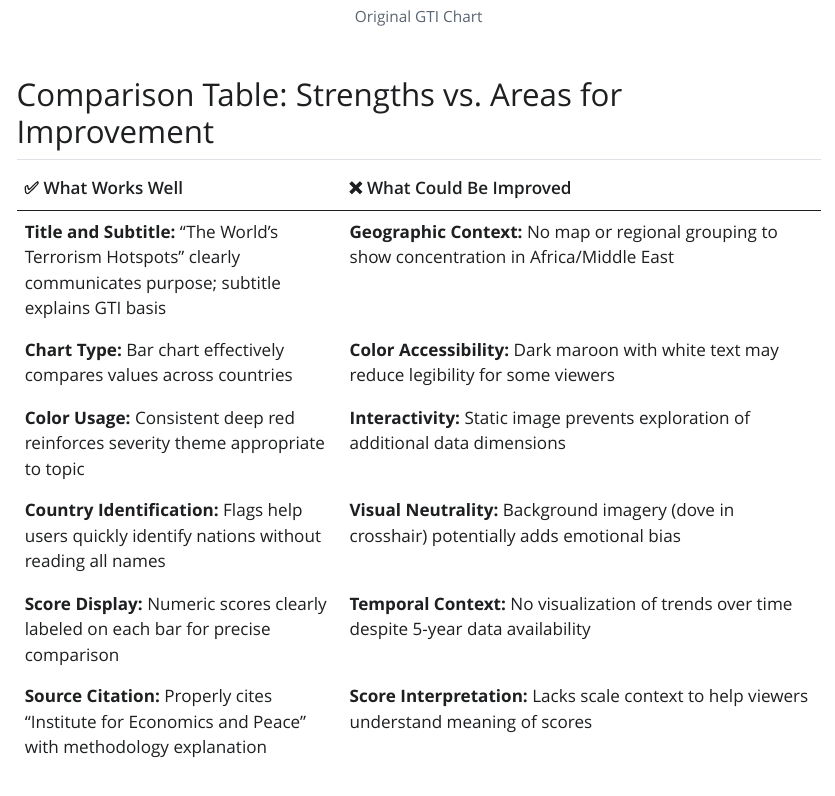
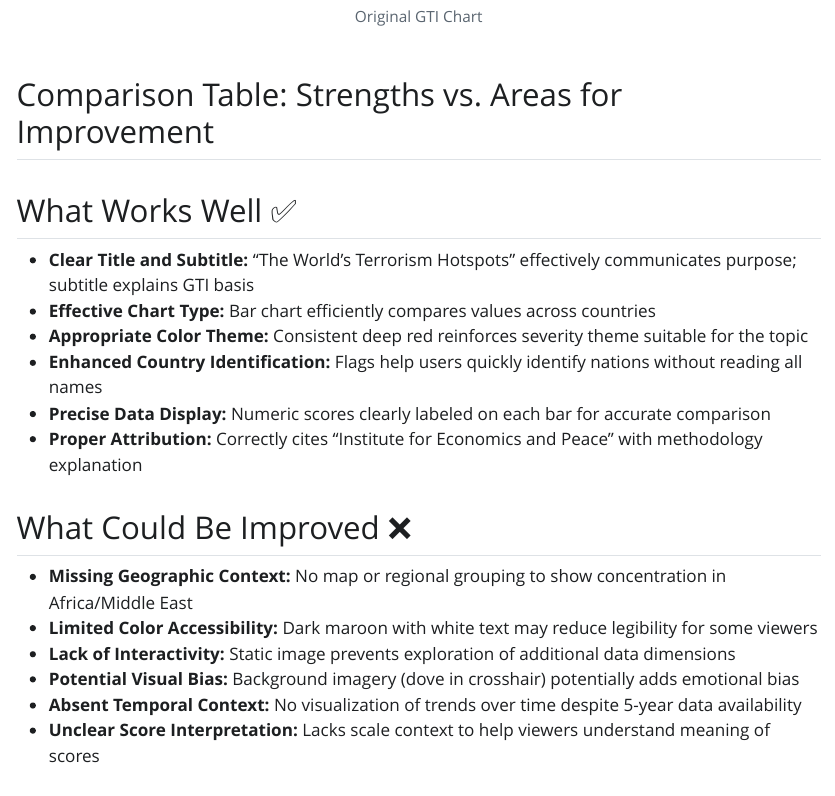
Before and after one commit to ninguest/CSC3107_TerrorismIndex_Visualization_Project, a Quarto document (info_vis_2025_terrorism_index_poster/poster.qmd): the page in a window 1100 px wide, from 1200 px down. The pictures show the output file info_vis_2025_terrorism_index_poster/poster.html that the author committed with the source, opened offline; Quarto's library style sheets are replaced by a plain one without menus; long lines of code are wrapped.

Commit message:
update: update: Edit Critique in Poster QMD into points form
Co-Authored-By: kyuguest <70140069+9guest@users.noreply.github.com>

```diff
--- a/info_vis_2025_terrorism_index_poster/poster.qmd
+++ b/info_vis_2025_terrorism_index_poster/poster.qmd
@@ -15,14 +15,23 @@ The original chart visualizing the Global Terrorism Index lacked clarity in term
 
 ## Comparison Table: Strengths vs. Areas for Improvement
 
-| ✅ What Works Well | ❌ What Could Be Improved |
-|-----------------------------|-------------------------------------------|
-| **Title and Subtitle:** "The World's Terrorism Hotspots" clearly communicates purpose; subtitle explains GTI basis | **Geographic Context:** No map or regional grouping to show concentration in Africa/Middle East |
-| **Chart Type:** Bar chart effectively compares values across countries | **Color Accessibility:** Dark maroon with white text may reduce legibility for some viewers |
-| **Color Usage:** Consistent deep red reinforces severity theme appropriate to topic | **Interactivity:** Static image prevents exploration of additional data dimensions |
-| **Country Identification:** Flags help users quickly identify nations without reading all names | **Visual Neutrality:** Background imagery (dove in crosshair) potentially adds emotional bias |
-| **Score Display:** Numeric scores clearly labeled on each bar for precise comparison | **Temporal Context:** No visualization of trends over time despite 5-year data availability |
-| **Source Citation:** Properly cites "Institute for Economics and Peace" with methodology explanation | **Score Interpretation:** Lacks scale context to help viewers understand meaning of scores |
+### What Works Well ✅
+
+- **Clear Title and Subtitle:** "The World's Terrorism Hotspots" effectively communicates purpose; subtitle explains GTI basis
+- **Effective Chart Type:** Bar chart efficiently compares values across countries
+- **Appropriate Color Theme:** Consistent deep red reinforces severity theme suitable for the topic
+- **Enhanced Country Identification:** Flags help users quickly identify nations without reading all names
+- **Precise Data Display:** Numeric scores clearly labeled on each bar for accurate comparison
+- **Proper Attribution:** Correctly cites "Institute for Economics and Peace" with methodology explanation
+
+### What Could Be Improved ❌
+
+- **Missing Geographic Context:** No map or regional grouping to show concentration in Africa/Middle East
+- **Limited Color Accessibility:** Dark maroon with white text may reduce legibility for some viewers
+- **Lack of Interactivity:** Static image prevents exploration of additional data dimensions
+- **Potential Visual Bias:** Background imagery (dove in crosshair) potentially adds emotional bias
+- **Absent Temporal Context:** No visualization of trends over time despite 5-year data availability
+- **Unclear Score Interpretation:** Lacks scale context to help viewers understand meaning of scores
 
 ## Data Preparation
 
```
Also changed, not shown: info_vis_2025_terrorism_index_poster/poster.html, info_vis_2025_terrorism_index_poster/poster_files/figure-html/unnamed-chunk-5-1.png (added).
